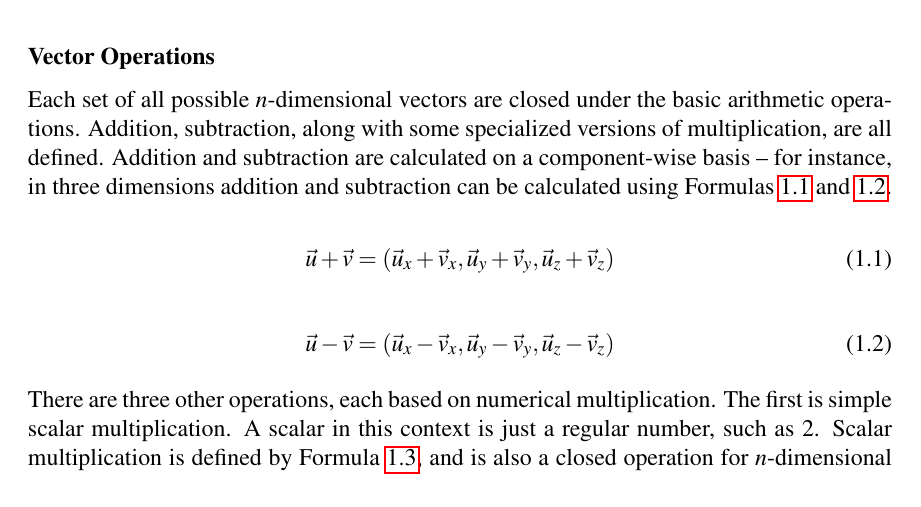
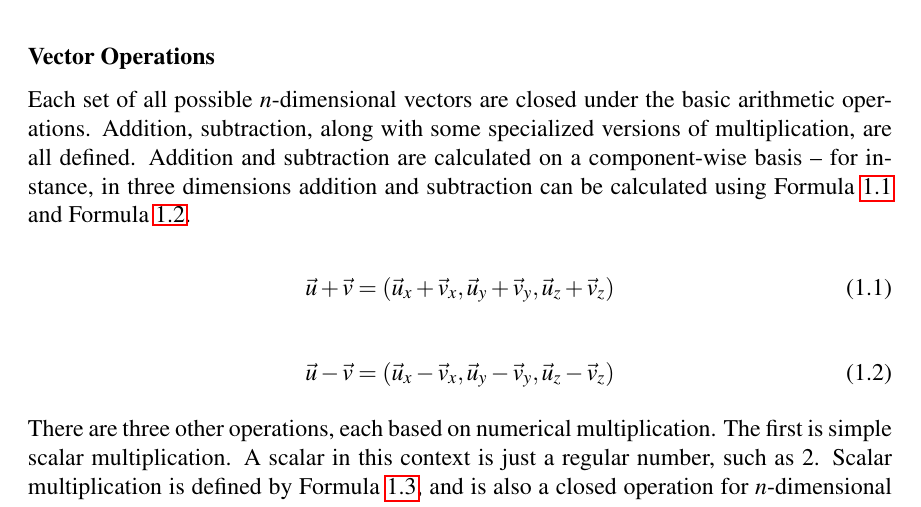
Before and after one commit to Michionlion/rayterm-thesis, a LaTeX thesis (thesis.tex, which reads ch01_overview.tex): part of page 14 of 38, cut so that both start at the same text. Compiled offline with pdfLaTeX.

Commit message:
Fix overview

```diff
--- a/ch01_overview.tex
+++ b/ch01_overview.tex
@@ -222,7 +222,7 @@ Vectors are related to both multivariable calculus and linear algebra -- an expa
 
 Each set of all possible $n$-dimensional vectors are closed under the basic arithmetic operations.
 Addition, subtraction, along with some specialized versions of multiplication, are all defined.
-Addition and subtraction are calculated on a component-wise basis -- for instance, in three dimensions addition and subtraction can be calculated using Formulas \ref{equation:vector_addition} and \ref{equation:vector_subtraction}.
+Addition and subtraction are calculated on a component-wise basis -- for instance, in three dimensions addition and subtraction can be calculated using Formula~\ref{equation:vector_addition} and Formula~\ref{equation:vector_subtraction}.
 
 \begin{equation}
   \label{equation:vector_addition}
```
